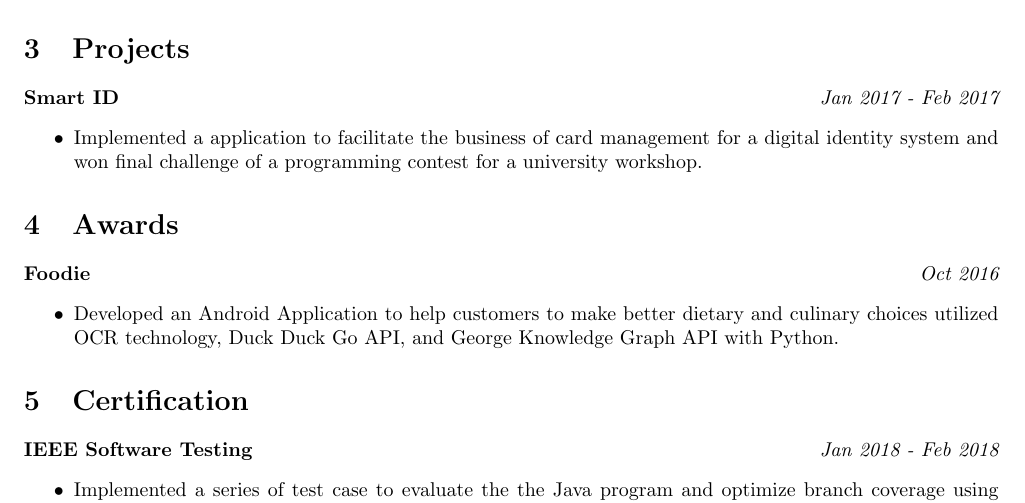
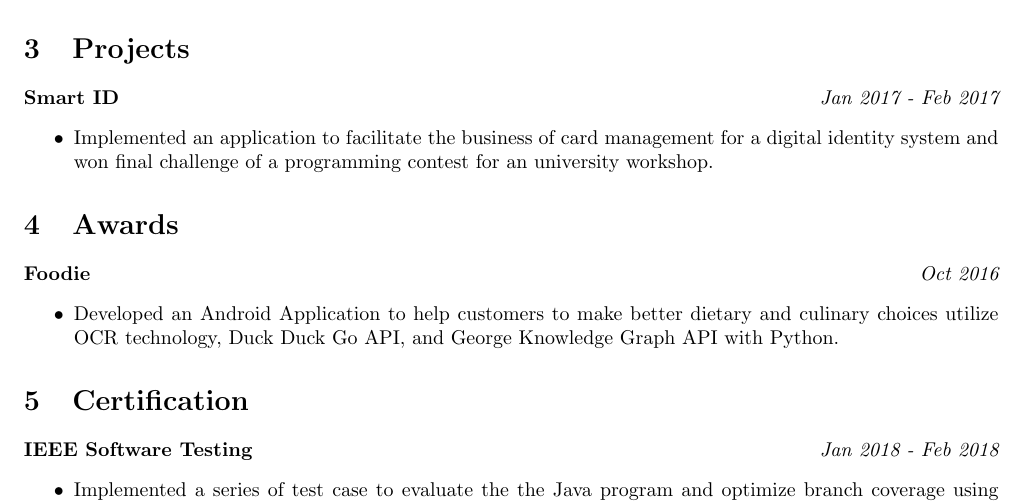
Before and after one commit to hollykhk/Holly_Website, a LaTeX CV (hkwanresume.tex): part of the page, cut so that both start at the same text. Compiled offline with pdfLaTeX.

Commit message:
Add files via upload

```diff
--- a/hkwanresume.tex
+++ b/hkwanresume.tex
@@ -30,12 +30,12 @@
 \section{Projects}
 {\bf Smart ID} \hfill {\em Jan 2017 - Feb 2017}
 \begin{itemize}
-    \item Implemented a application to facilitate the business of card management for a digital identity system and won final challenge of a programming contest for a university workshop.
+    \item Implemented an application to facilitate the business of card management for a digital identity system and won final challenge of a programming contest for an university workshop.
 \end{itemize}
 \section{Awards}
 {\bf Foodie} \hfill {\em Oct 2016}
 \begin{itemize}
-    \item Developed an Android Application to help customers to make better dietary and culinary choices utilized OCR technology, Duck Duck Go API, and George Knowledge Graph API with Python.
+    \item Developed an Android Application to help customers to make better dietary and culinary choices utilize OCR technology, Duck Duck Go API, and George Knowledge Graph API with Python.
 \end{itemize}
 \section{Certification}
 {\bf IEEE Software Testing} \hfill {\em Jan 2018 - Feb 2018}
```
